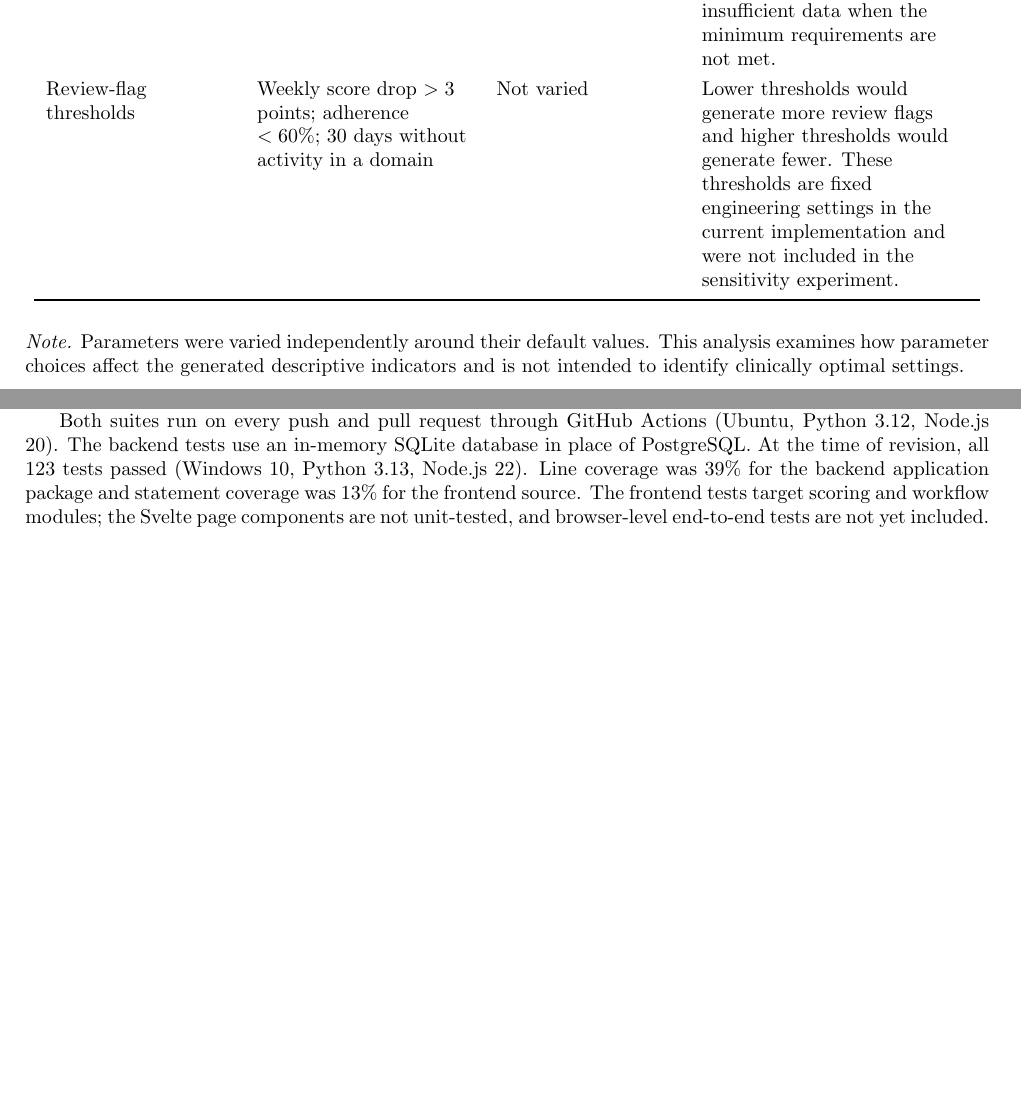
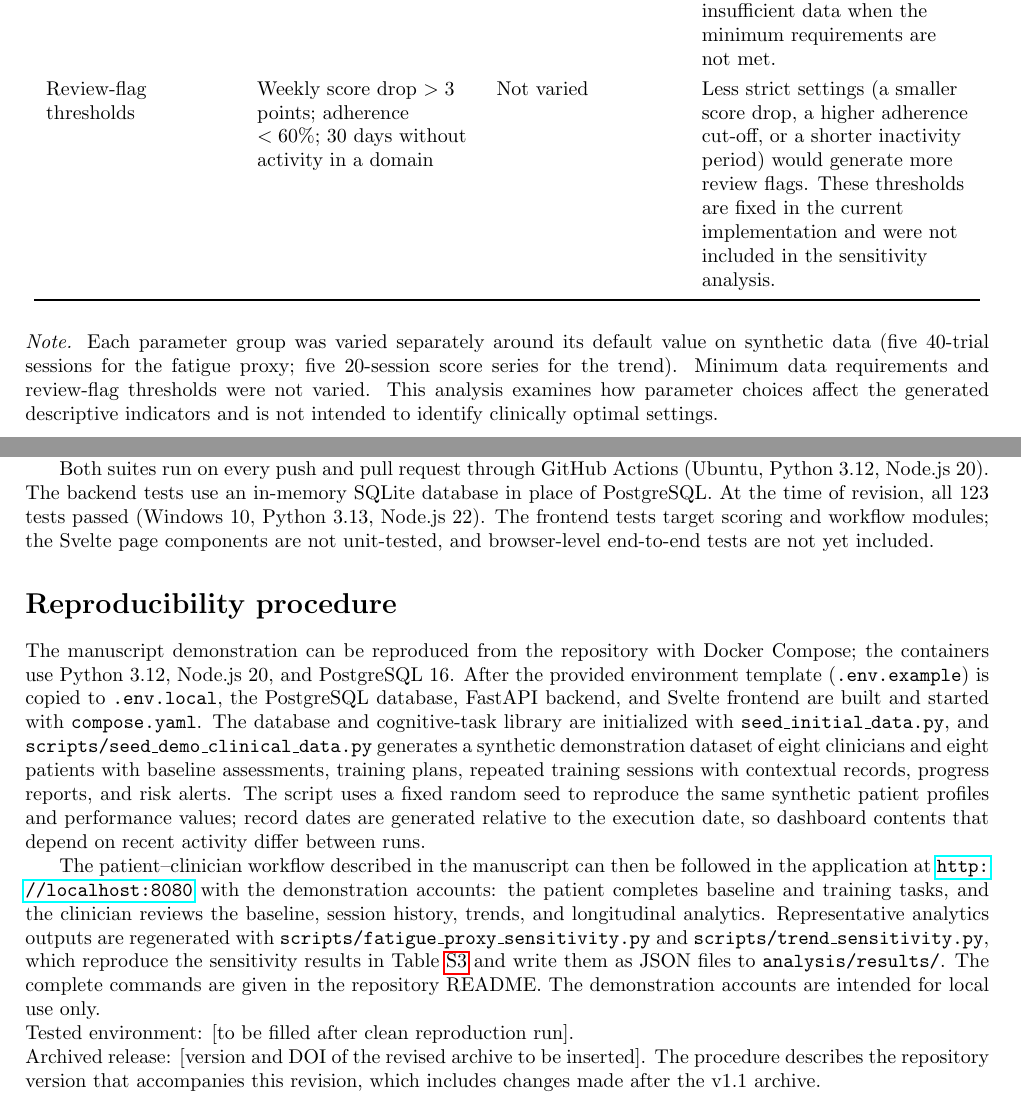
Before and after one commit to Adit-Mugdha-das/NeuroBloom, a LaTeX document (supplementary_appendix.tex): two parts of pages 5 and 6 of 7, joined at a grey line, cut so that both start at the same text, the shorter picture padded with empty space. Compiled offline with pdfLaTeX.

Commit message:
readme updated

```diff
--- a/supplementary_appendix.tex
+++ b/supplementary_appendix.tex
@@ -385,19 +385,22 @@ Review-flag thresholds
 & Weekly score drop $>3$ points; adherence $<60\%$; 30 days without
 activity in a domain
 & Not varied
-& Lower thresholds would generate more review flags and higher thresholds
-would generate fewer. These thresholds are fixed engineering settings in
-the current implementation and were not included in the sensitivity
-experiment. \\
+& Less strict settings (a smaller score drop, a higher adherence cut-off,
+or a shorter inactivity period) would generate more review flags. These
+thresholds are fixed in the current implementation and were not included in
+the sensitivity analysis. \\
 
 \bottomrule
 
 \end{longtable}
 
 \noindent\textit{Note.}
-Parameters were varied independently around their default values. This
-analysis examines how parameter choices affect the generated descriptive
-indicators and is not intended to identify clinically optimal settings.
+Each parameter group was varied separately around its default value on
+synthetic data (five 40-trial sessions for the fatigue proxy; five 20-session
+score series for the trend). Minimum data requirements and review-flag
+thresholds were not varied. This analysis examines how parameter choices
+affect the generated descriptive indicators and is not intended to identify
+clinically optimal settings.
 
 
 % ============================================================
@@ -432,11 +435,47 @@ record.
 Both suites run on every push and pull request through GitHub Actions
 (Ubuntu, Python 3.12, Node.js 20). The backend tests use an in-memory SQLite
 database in place of PostgreSQL. At the time of revision, all 123 tests passed
-(Windows 10, Python 3.13, Node.js 22). Line coverage was 39\% for the backend
-application package and statement coverage was 13\% for the frontend source.
-The frontend tests target scoring and workflow modules; the Svelte page
+(Windows 10, Python 3.13, Node.js 22). The frontend tests target scoring and workflow modules; the Svelte page
 components are not unit-tested, and browser-level end-to-end tests are not yet
 included.
+
+
+% ============================================================
+% Reproducibility procedure
+% ============================================================
+
+\section*{Reproducibility procedure}
+
+The manuscript demonstration can be reproduced from the repository with Docker
+Compose; the containers use Python 3.12, Node.js 20, and PostgreSQL 16. After
+the provided environment template (\texttt{.env.example}) is copied to
+\texttt{.env.local}, the PostgreSQL database, FastAPI backend, and Svelte
+frontend are built and started with \texttt{compose.yaml}. The database and
+cognitive-task library are initialized with \texttt{seed\_initial\_data.py}, and
+\texttt{scripts/seed\_demo\_clinical\_data.py} generates a synthetic
+demonstration dataset of eight clinicians and eight patients with baseline
+assessments, training plans, repeated training sessions with contextual
+records, progress reports, and risk alerts. The script uses a fixed random seed
+to reproduce the same synthetic patient profiles and performance values; record
+dates are generated relative to the execution date, so dashboard contents that
+depend on recent activity differ between runs.
+
+The patient--clinician workflow described in the manuscript can then be followed
+in the application at \url{http://localhost:8080} with the demonstration
+accounts: the patient completes baseline and training tasks, and the clinician
+reviews the baseline, session history, trends, and longitudinal analytics.
+Representative analytics outputs are regenerated with
+\texttt{scripts/fatigue\_proxy\_sensitivity.py} and
+\texttt{scripts/trend\_sensitivity.py}, which reproduce the sensitivity results
+in Table~\ref{tab:sensitivity} and write them as JSON files to
+\texttt{analysis/results/}. The complete commands are given in the repository
+README. The demonstration accounts are intended for local use only.
+
+\noindent Tested environment: [to be filled after clean reproduction run].
+
+\noindent Archived release: [version and DOI of the revised archive to be
+inserted]. The procedure describes the repository version that accompanies this
+revision, which includes changes made after the v1.1 archive.
 
 
 % ============================================================
```
Also changed, not shown: paper.tex (+11 -4 lines), README.md, supplementary_appendix.pdf, supplementary_appendix.tex (6 more changed lines), 1 other file.
